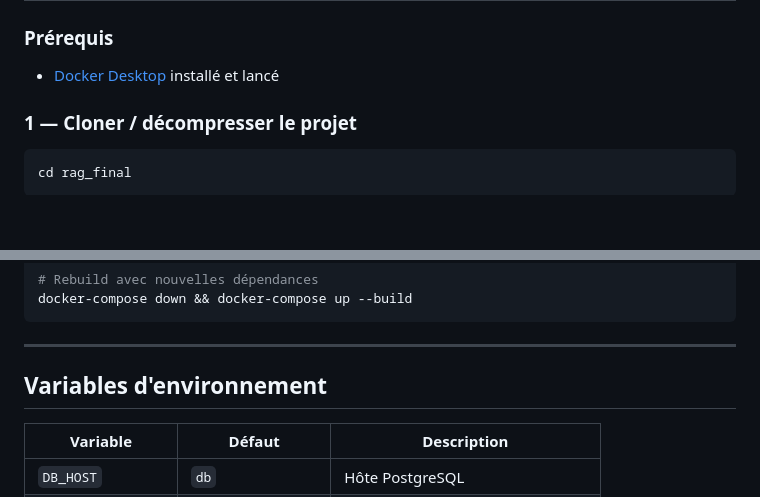
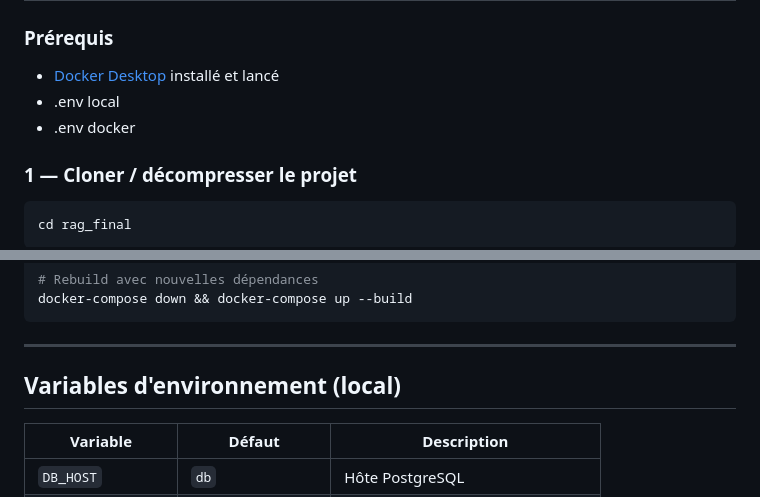
Before and after one commit to aladainelboch/rag_final, a Markdown page: README.md, 2 parts joined by grey strips. Drawn GitHub-style; blank space fills up the shorter version.

````diff
--- a/README.md
+++ b/README.md
@@ -43,6 +43,8 @@ rag_final/
 
 ### Prérequis
 - [Docker Desktop](https://www.docker.com/products/docker-desktop/) installé et lancé
+- .env local
+- .env docker
 
 ### 1 — Cloner / décompresser le projet
 ```bash
@@ -105,7 +107,7 @@ docker-compose down && docker-compose up --build
 
 ---
 
-## Variables d'environnement
+## Variables d'environnement (local)
 
 | Variable | Défaut | Description |
 |---|---|---|
````
